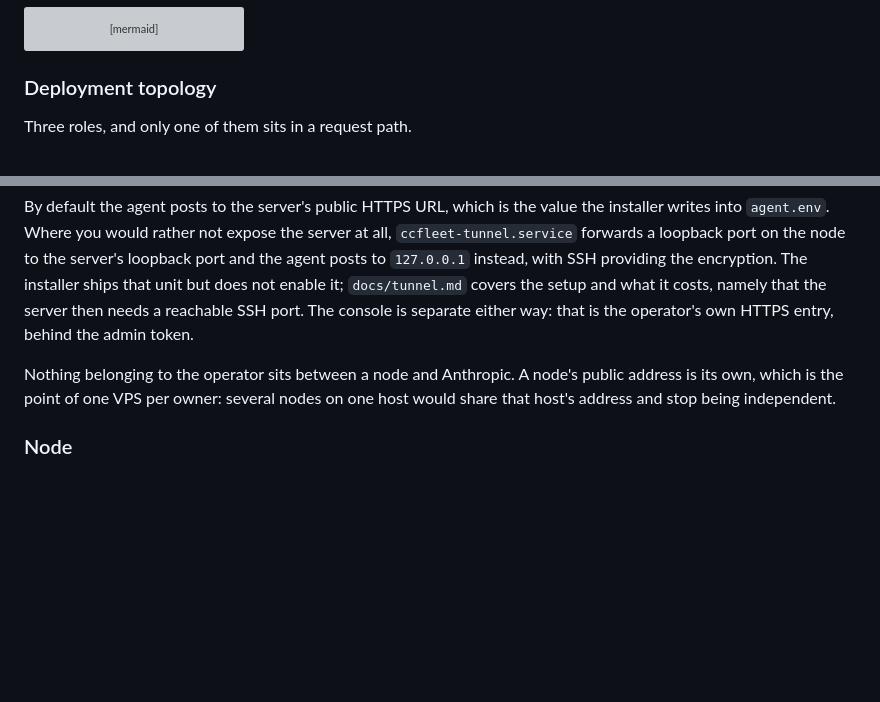
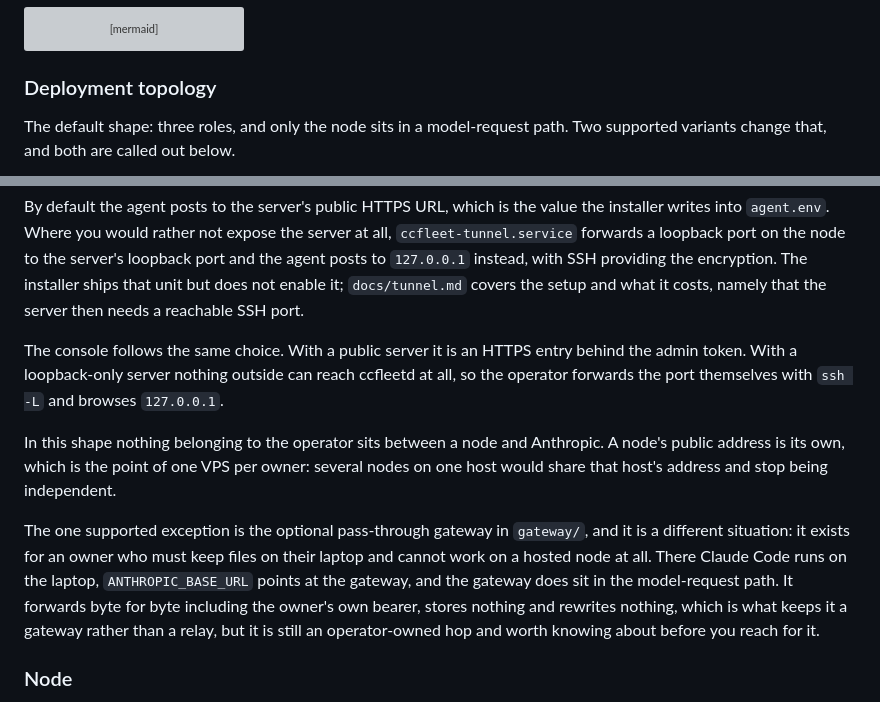
Before and after one commit to cdcupt/ccfleet, a Markdown page: docs/design.md, 2 parts joined by grey strips. GitHub-like rendering; blank space fills up the shorter version; grey boxes are pictures that could not be loaded.

Commit message:
[agent] docs: name the two variants the topology claim does not cover (loop 2)
Both sub-findings correct.

The optional pass-through gateway does sit in the model-request path, so "only
one role sits in a request path" and "nothing operator-owned sits between a node
and Anthropic" were both too broad. The section is now scoped as the default
shape, and the gateway is named as the exception, with what makes it a gateway
rather than a relay (forwards byte for byte, stores nothing, rewrites nothing)
and the honest note that it is still an operator-owned hop.

And the console does not stay on HTTPS in the tunnel variant. docs/tunnel.md is
explicit that nothing outside the server can reach ccfleetd, so the operator
forwards the port themselves with ssh -L and browses loopback. The diagram now
shows that edge and the prose says so.

````diff
--- a/docs/design.md
+++ b/docs/design.md
@@ -37,7 +37,8 @@ flowchart LR
 
 ### Deployment topology
 
-Three roles, and only one of them sits in a request path.
+The default shape: three roles, and only the node sits in a model-request path.
+Two supported variants change that, and both are called out below.
 
 ```mermaid
 flowchart LR
@@ -63,12 +65,26 @@ server at all, `ccfleet-tunnel.service` forwards a loopback port on the node to
 the server's loopback port and the agent posts to `127.0.0.1` instead, with SSH
 providing the encryption. The installer ships that unit but does not enable it;
 `docs/tunnel.md` covers the setup and what it costs, namely that the server then
-needs a reachable SSH port. The console is separate either way: that is the
-operator's own HTTPS entry, behind the admin token.
+needs a reachable SSH port.
 
-Nothing belonging to the operator sits between a node and Anthropic. A node's
-public address is its own, which is the point of one VPS per owner: several
-nodes on one host would share that host's address and stop being independent.
+The console follows the same choice. With a public server it is an HTTPS entry
+behind the admin token. With a loopback-only server nothing outside can reach
+ccfleetd at all, so the operator forwards the port themselves with `ssh -L` and
+browses `127.0.0.1`.
+
+In this shape nothing belonging to the operator sits between a node and
+Anthropic. A node's public address is its own, which is the point of one VPS per
+owner: several nodes on one host would share that host's address and stop being
+independent.
+
+The one supported exception is the optional pass-through gateway in `gateway/`,
+and it is a different situation: it exists for an owner who must keep files on
+their laptop and cannot work on a hosted node at all. There Claude Code runs on
+the laptop, `ANTHROPIC_BASE_URL` points at the gateway, and the gateway does sit
+in the model-request path. It forwards byte for byte including the owner's own
+bearer, stores nothing and rewrites nothing, which is what keeps it a gateway
+rather than a relay, but it is still an operator-owned hop and worth knowing
+about before you reach for it.
 
 ### Node
 
````
Also changed, not shown: other parts of docs/design.md (+2 -1 lines).
